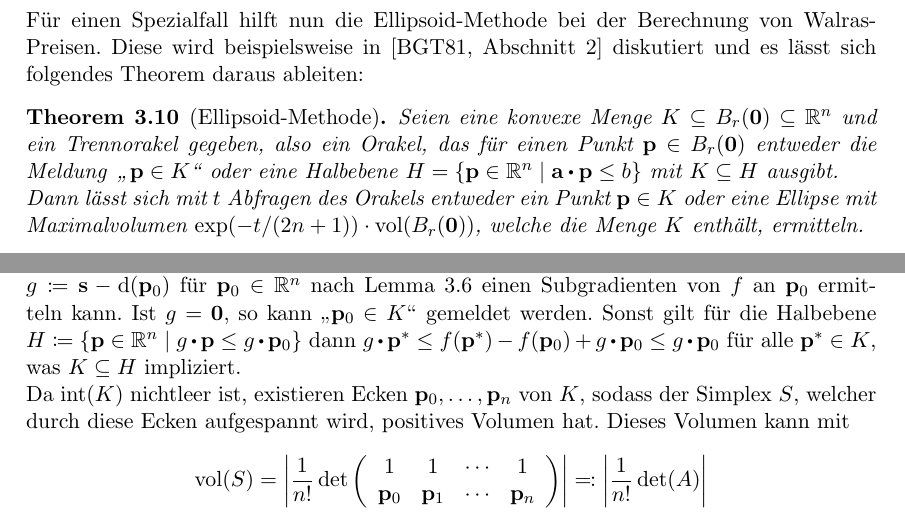
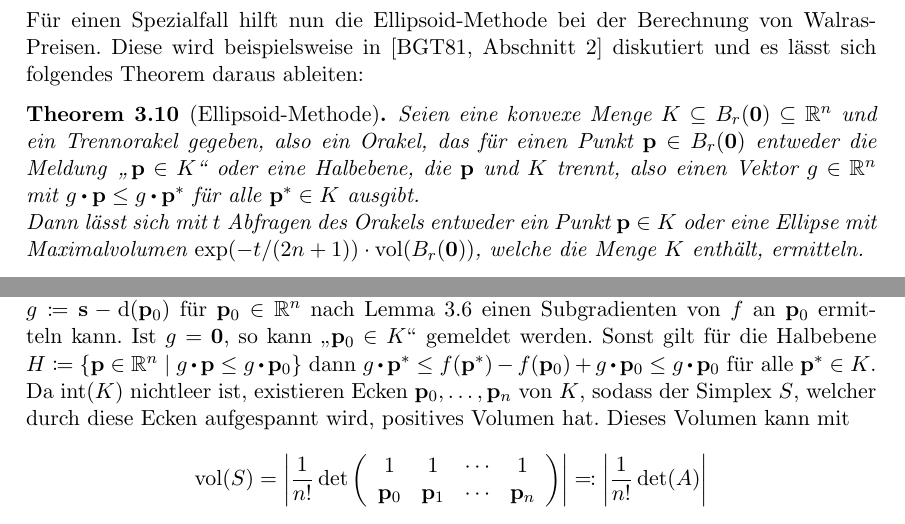
Before and after one commit to Schedulaar/computing-walrasian-equilibria, a LaTeX paper (seminararbeit.tex, which reads chapters/computing-equilibria.tex): two parts of pages 8 and 9 of 15, joined at a grey line, cut so that both start at the same text. Compiled offline with LaTeX, dvips and Ghostscript; an older LaTeX class or package is replaced by its successor.

Commit message:
Polish stuff

```diff
--- a/chapters/computing-equilibria.tex
+++ b/chapters/computing-equilibria.tex
@@ -129,7 +129,7 @@ Es gilt $\norm{g} = g \bcdot (g \cdot \norm{g}^{-1}) \leq  f(g \cdot \norm{g}^{-
 
 Zwar ist es schwierig mit dem Aggregierte-Nachfrage-Orakel Auswertungen von $f$ selbst zu machen, jedoch lassen sich sehr wohl Subgradienten von $f$ damit ermitteln:
 \begin{lemma}\label{lemma-subgradient}
-	Für alle $p\in\R^n$ ist $\fs - \dem(\fp)$ ein Subgradient von der Marktpotenzialfunktion $f$ an $\fp$.
+	Für alle $\fp\in\R^n$ ist $\fs - \dem(\fp)$ ein Subgradient von der Marktpotenzialfunktion $f$ an $\fp$.
 \end{lemma}
 \begin{proof}
 	Sei $\dem(\fp) = \sum_{i\in\first{m}} x^{(i)}$ die aggregierte Nachfrage zum Preis $\fp$.
@@ -191,7 +191,7 @@ Für einen Spezialfall hilft nun die Ellipsoid-Methode bei der Berechnung von Wa
 Diese wird beispielsweise in~\cite[Abschnitt~2]{ellipsoid} diskutiert und es lässt sich folgendes Theorem daraus ableiten:
 
 \begin{theorem}[Ellipsoid-Methode]
-Seien eine konvexe Menge $K\subseteq B_r(\zero)\subseteq \R^n$ und ein Trennorakel gegeben, also ein Orakel, das für einen Punkt $\fp\in B_r(\zero)$  entweder die Meldung \glqq\,$\fp\in K$\grqq\ oder eine Halbebene $H=\{ \fp \in\R^n \mid \fa \bcdot \fp \leq b \}$ mit $K\subseteq H$ ausgibt.
+Seien eine konvexe Menge $K\subseteq B_r(\zero)\subseteq \R^n$ und ein Trennorakel gegeben, also ein Orakel, das für einen Punkt $\fp\in B_r(\zero)$  entweder die Meldung \glqq\,$\fp\in K$\grqq\ oder eine Halbebene, die $\fp$ und $K$ trennt, also einen Vektor $g\in\R^n$ mit $g\bcdot \fp \leq g \bcdot \fp^*$ für alle $\fp^*\in K$ ausgibt.
 
 Dann lässt sich mit $t$ Abfragen des Orakels entweder ein Punkt $\fp\in K$ oder eine Ellipse mit Maximalvolumen $\exp({-t / ({2n + 1}})) \cdot \vol(B_r(\zero))$, welche die Menge $K$ enthält, ermitteln.
 \end{theorem}
@@ -206,7 +206,7 @@ Bei der Suche nach einem Trennorakel hilft hier natürlich das Aggregierte-Nachf
 	Außerdem gilt $K = \arg\min_\fp f(\fp)$ wobei $f$ die Marktpotenzialfunktion ist.
 	Als Trennorakel dient hier das Aggregierte-Nachfrage-Orakel, welches mit $g \coloneqq \fs - \dem(\fp_0)$ für $\fp_0\in\R^n$ nach Lemma~\ref{lemma-subgradient} einen Subgradienten von $f$ an $\fp_0$ ermitteln kann.
 	Ist $g = \zero$, so kann \glqq$\fp_0 \in K$\grqq\ gemeldet werden.
-	Sonst gilt für die Halbebene $H\coloneqq\{ \fp\in\R^n \mid g\bcdot \fp \leq g\bcdot \fp_0 \}$ dann $g\bcdot \fp^* \leq f(\fp^*) - f(\fp_0) + g \bcdot \fp_0 \leq g \bcdot \fp_0$ für alle $\fp^*\in K$, was $K\subseteq H$ impliziert.
+	Sonst gilt für die Halbebene $H\coloneqq\{ \fp\in\R^n \mid g\bcdot \fp \leq g\bcdot \fp_0 \}$ dann $g\bcdot \fp^* \leq f(\fp^*) - f(\fp_0) + g \bcdot \fp_0 \leq g \bcdot \fp_0$ für alle $\fp^*\in K$.
 
 	Da $\interior(K)$ nichtleer ist, existieren Ecken $\fp_0, \dots, \fp_n$ von $K$, sodass der Simplex $S$, welcher durch diese Ecken aufgespannt wird, positives Volumen hat.
 	Dieses Volumen kann mit
```
Also changed, not shown: kolloquium/computation.tex (+1 -1 lines).
